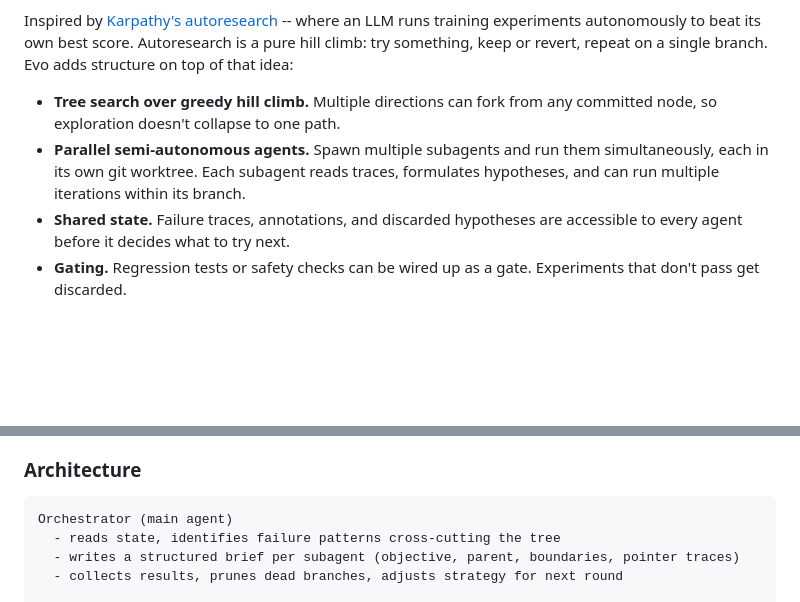
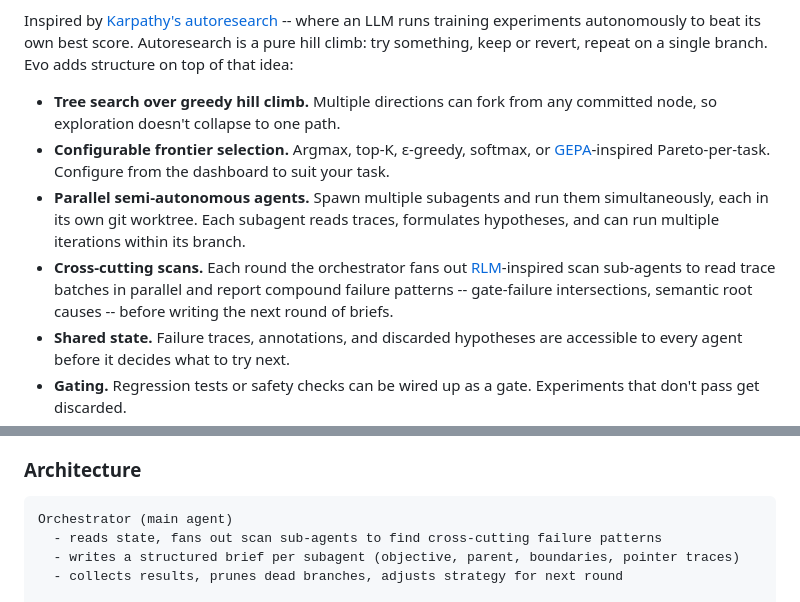
Before and after one commit to evo-hq/evo, a Markdown page: README.md, 2 parts joined by grey strips. Drawn GitHub-style; blank space fills up the shorter version.

Commit message:
readme: surface frontier strategies and cross-cutting scans
Two bullets added to the structure list:

- Configurable frontier selection -- argmax, top-K, ε-greedy, softmax,
  GEPA-inspired Pareto-per-task. Configured per workspace from the
  dashboard.
- Cross-cutting scans -- each round the orchestrator fans out RLM-
  inspired scan sub-agents to read trace batches in parallel and
  report compound failure patterns before writing the next round's
  briefs.

Architecture block updated so the orchestrator step lists the scan
sub-agent fan-out instead of implying inline pattern-finding.

Both features have shipped on the 0.3.x stable line; the README was
still describing the pre-strategy, pre-RLM loop.

````diff
--- a/README.md
+++ b/README.md
@@ -11,7 +11,9 @@ You give it a codebase. It discovers metrics to optimize, sets up the evaluation
 Inspired by [Karpathy's autoresearch](https://github.com/karpathy/autoresearch) -- where an LLM runs training experiments autonomously to beat its own best score. Autoresearch is a pure hill climb: try something, keep or revert, repeat on a single branch. Evo adds structure on top of that idea:
 
 - **Tree search over greedy hill climb.** Multiple directions can fork from any committed node, so exploration doesn't collapse to one path.
+- **Configurable frontier selection.** Argmax, top-K, ε-greedy, softmax, or [GEPA](https://arxiv.org/abs/2507.19457)-inspired Pareto-per-task. Configure from the dashboard to suit your task.
 - **Parallel semi-autonomous agents.** Spawn multiple subagents and run them simultaneously, each in its own git worktree. Each subagent reads traces, formulates hypotheses, and can run multiple iterations within its branch.
+- **Cross-cutting scans.** Each round the orchestrator fans out [RLM](https://arxiv.org/abs/2512.24601)-inspired scan sub-agents to read trace batches in parallel and report compound failure patterns -- gate-failure intersections, semantic root causes -- before writing the next round of briefs.
 - **Shared state.** Failure traces, annotations, and discarded hypotheses are accessible to every agent before it decides what to try next.
 - **Gating.** Regression tests or safety checks can be wired up as a gate. Experiments that don't pass get discarded.
 - **Observability.** A dashboard to monitor your experiments.
@@ -105,7 +107,7 @@ Under the hood, each experiment gets its own git worktree branching from its par
 
 ```
 Orchestrator (main agent)
-  - reads state, identifies failure patterns cross-cutting the tree
+  - reads state, fans out scan sub-agents to find cross-cutting failure patterns
   - writes a structured brief per subagent (objective, parent, boundaries, pointer traces)
   - collects results, prunes dead branches, adjusts strategy for next round
 
````
